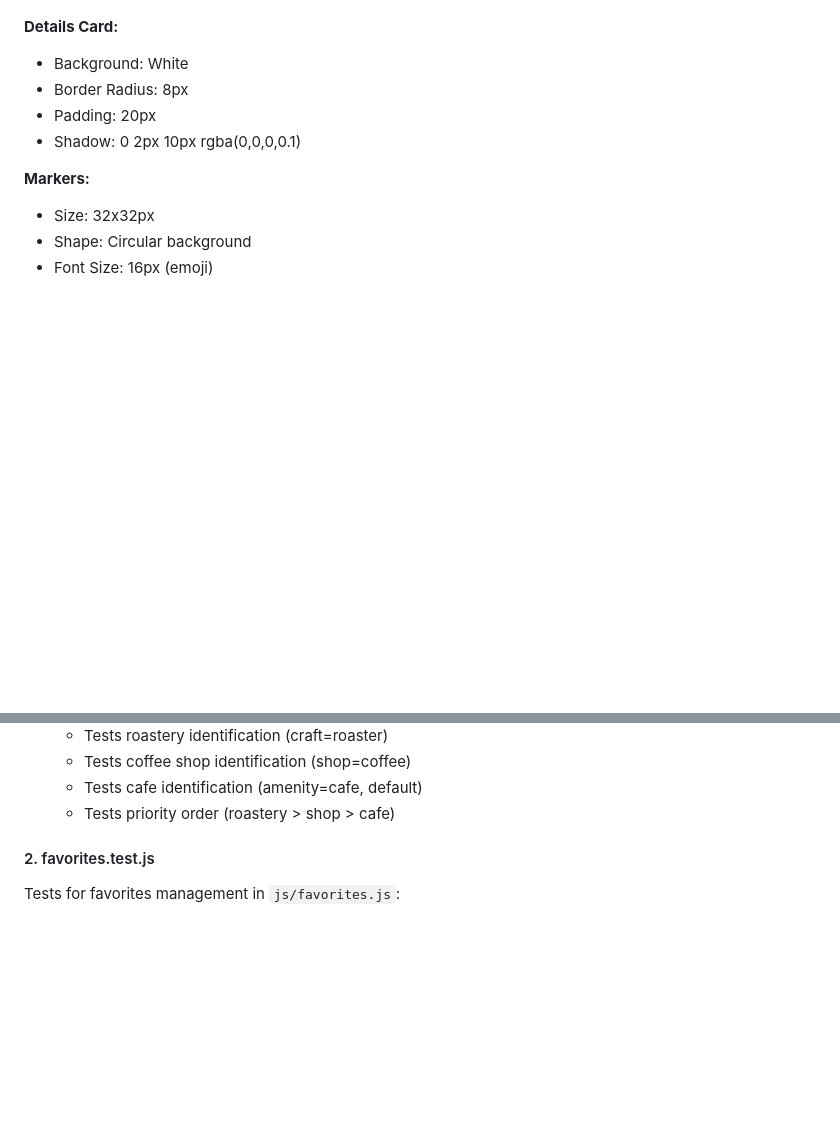
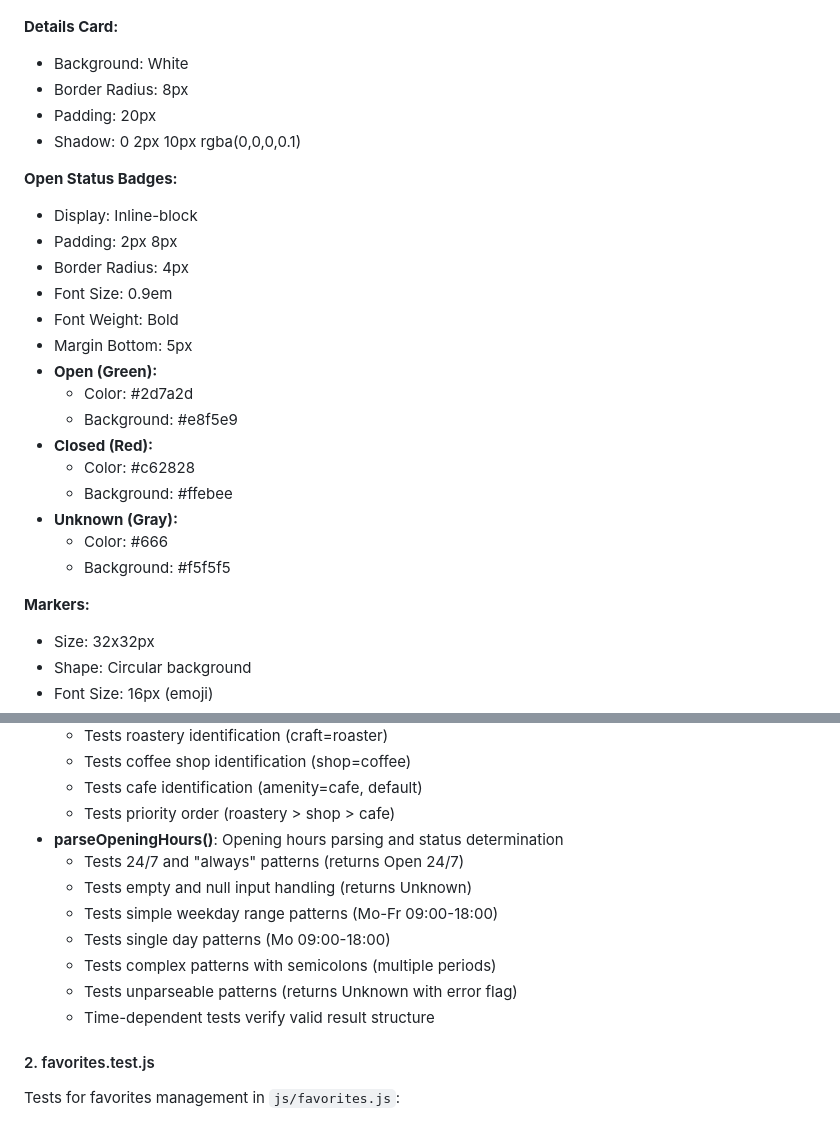
Before and after one commit to jowi-zuehlke/osm-coffee, a Markdown page: SPECIFICATION.md, 2 parts joined by grey strips. GitHub-like rendering; blank space fills up the shorter version.

```diff
--- a/SPECIFICATION.md
+++ b/SPECIFICATION.md
@@ -609,6 +672,23 @@ font-family: -apple-system, BlinkMacSystemFont, 'Segoe UI',
 - Padding: 20px
 - Shadow: 0 2px 10px rgba(0,0,0,0.1)
 
+**Open Status Badges:**
+- Display: Inline-block
+- Padding: 2px 8px
+- Border Radius: 4px
+- Font Size: 0.9em
+- Font Weight: Bold
+- Margin Bottom: 5px
+- **Open (Green):**
+  - Color: #2d7a2d
+  - Background: #e8f5e9
+- **Closed (Red):**
+  - Color: #c62828
+  - Background: #ffebee
+- **Unknown (Gray):**
+  - Color: #666
+  - Background: #f5f5f5
+
 **Markers:**
 - Size: 32x32px
 - Shape: Circular background
@@ -1138,6 +1220,14 @@ Tests for utility functions in `js/utils.js`:
   - Tests coffee shop identification (shop=coffee)
   - Tests cafe identification (amenity=cafe, default)
   - Tests priority order (roastery > shop > cafe)
+- **parseOpeningHours()**: Opening hours parsing and status determination
+  - Tests 24/7 and "always" patterns (returns Open 24/7)
+  - Tests empty and null input handling (returns Unknown)
+  - Tests simple weekday range patterns (Mo-Fr 09:00-18:00)
+  - Tests single day patterns (Mo 09:00-18:00)
+  - Tests complex patterns with semicolons (multiple periods)
+  - Tests unparseable patterns (returns Unknown with error flag)
+  - Time-dependent tests verify valid result structure
 
 #### 2. favorites.test.js
 Tests for favorites management in `js/favorites.js`:
```
Also changed, not shown: other parts of SPECIFICATION.md (+83 -18 lines).
